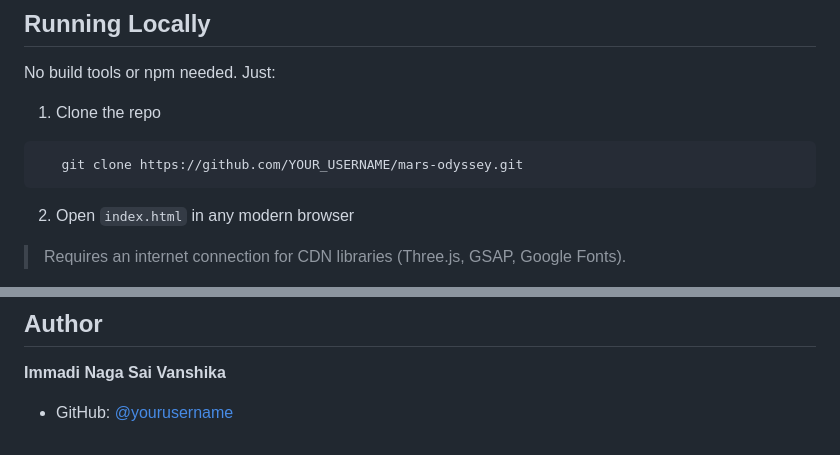
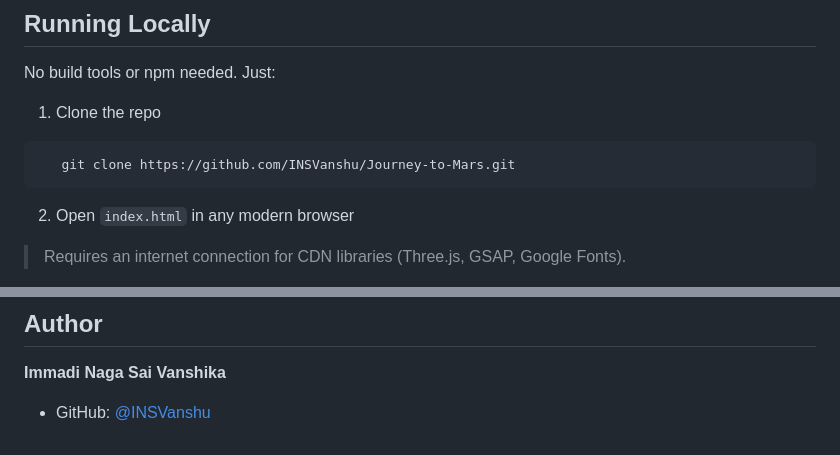
Before and after one commit to INSVanshu/Journey-to-Mars, a Markdown page: README.md, 2 parts joined by grey strips. Rendered like a GitHub page.

````diff
--- a/README.md
+++ b/README.md
@@ -76,7 +76,7 @@ No build tools or npm needed. Just:
 
 1. Clone the repo
 ```bash
-   git clone https://github.com/YOUR_USERNAME/mars-odyssey.git
+   git clone https://github.com/INSVanshu/Journey-to-Mars.git
 ```
 2. Open `index.html` in any modern browser
 
@@ -98,4 +98,4 @@ No build tools or npm needed. Just:
 ## Author
 
 **Immadi Naga Sai Vanshika**
-- GitHub: [@yourusername](https://github.com/yourusername)
+- GitHub: [@INSVanshu](https://github.com/INSVanshu)
````
Also changed, not shown: other parts of README.md (+1 -1 lines).
